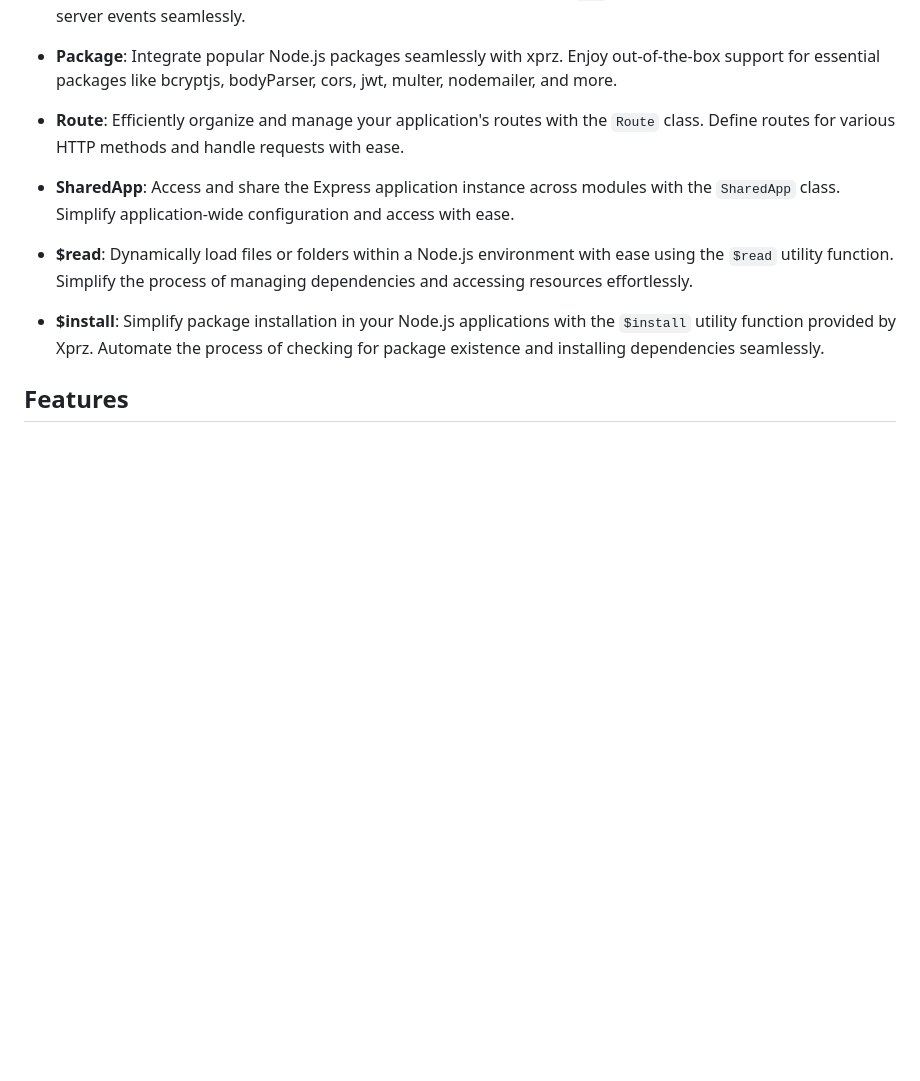
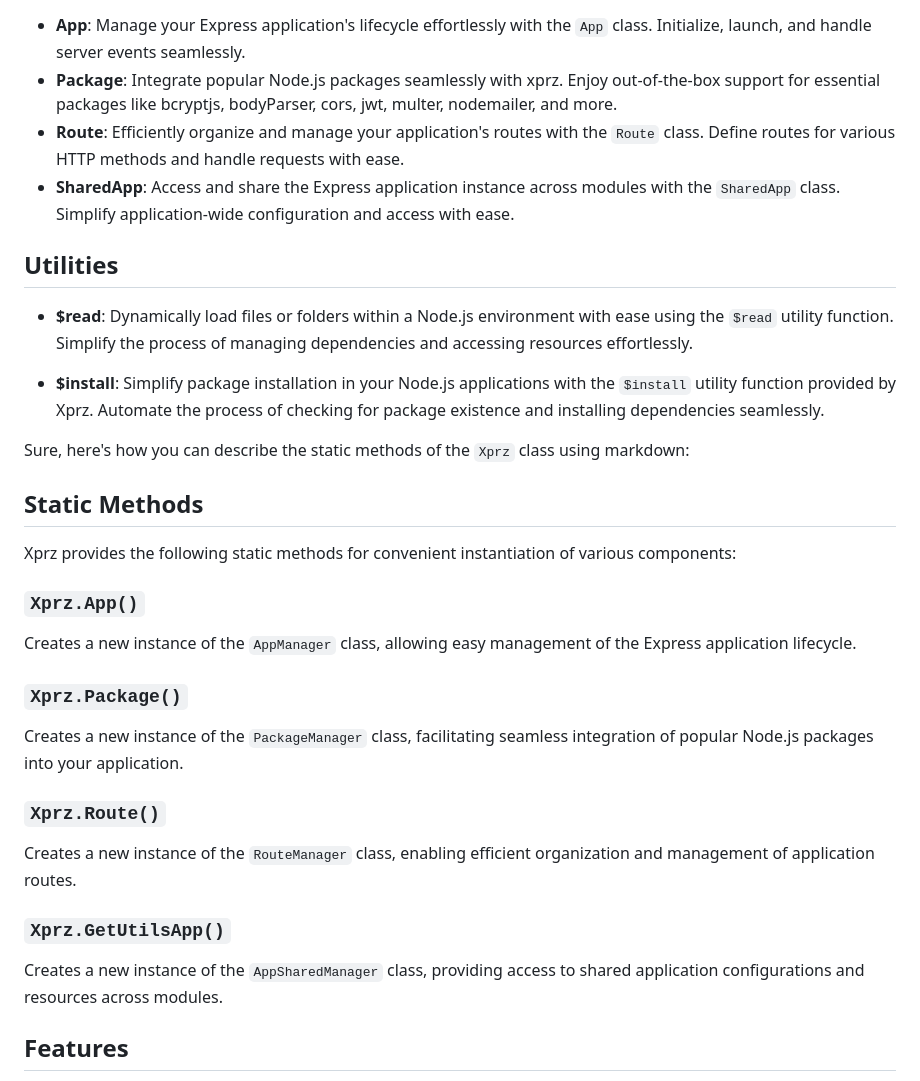
Before and after one commit to m-mdy-m/Xprz, a Markdown page: README.md, the part around the change. GitHub-like rendering; blank space fills up the shorter version.

Commit message:
Added static methods to the `Xprz` class for convenient instantiation of various components.

```diff
--- a/README.md
+++ b/README.md
@@ -13,9 +13,33 @@ Xprz provides a wide range of functionalities to simplify and enhance your Node.
 - **Route**: Efficiently organize and manage your application's routes with the `Route` class. Define routes for various HTTP methods and handle requests with ease.
 - **SharedApp**: Access and share the Express application instance across modules with the `SharedApp` class. Simplify application-wide configuration and access with ease.
 
+## Utilities
+
 - **$read**: Dynamically load files or folders within a Node.js environment with ease using the `$read` utility function. Simplify the process of managing dependencies and accessing resources effortlessly.
 
 - **$install**: Simplify package installation in your Node.js applications with the `$install` utility function provided by Xprz. Automate the process of checking for package existence and installing dependencies seamlessly.
+
+Sure, here's how you can describe the static methods of the `Xprz` class using markdown:
+
+## Static Methods
+
+Xprz provides the following static methods for convenient instantiation of various components:
+
+### `Xprz.App()`
+
+Creates a new instance of the `AppManager` class, allowing easy management of the Express application lifecycle.
+
+### `Xprz.Package()`
+
+Creates a new instance of the `PackageManager` class, facilitating seamless integration of popular Node.js packages into your application.
+
+### `Xprz.Route()`
+
+Creates a new instance of the `RouteManager` class, enabling efficient organization and management of application routes.
+
+### `Xprz.GetUtilsApp()`
+
+Creates a new instance of the `AppSharedManager` class, providing access to shared application configurations and resources across modules.
 
 ## Features
 
```
